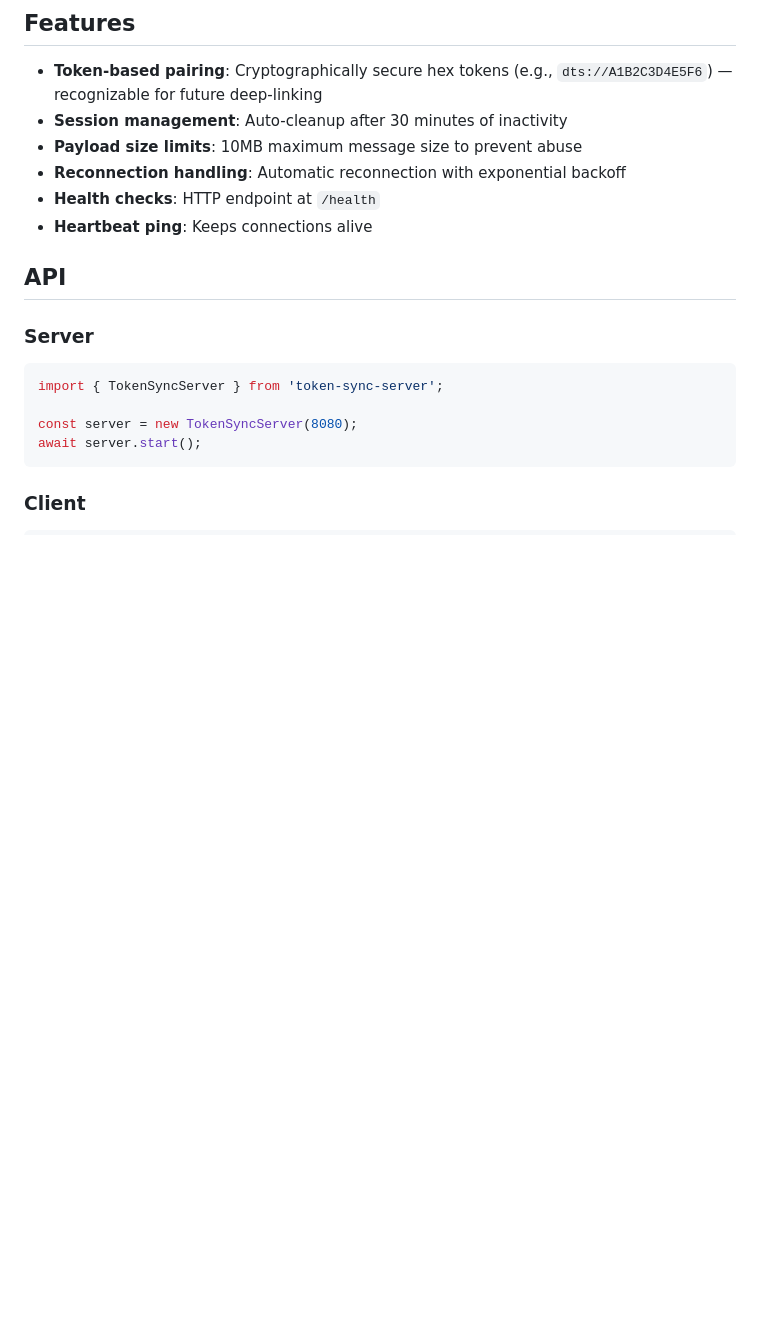
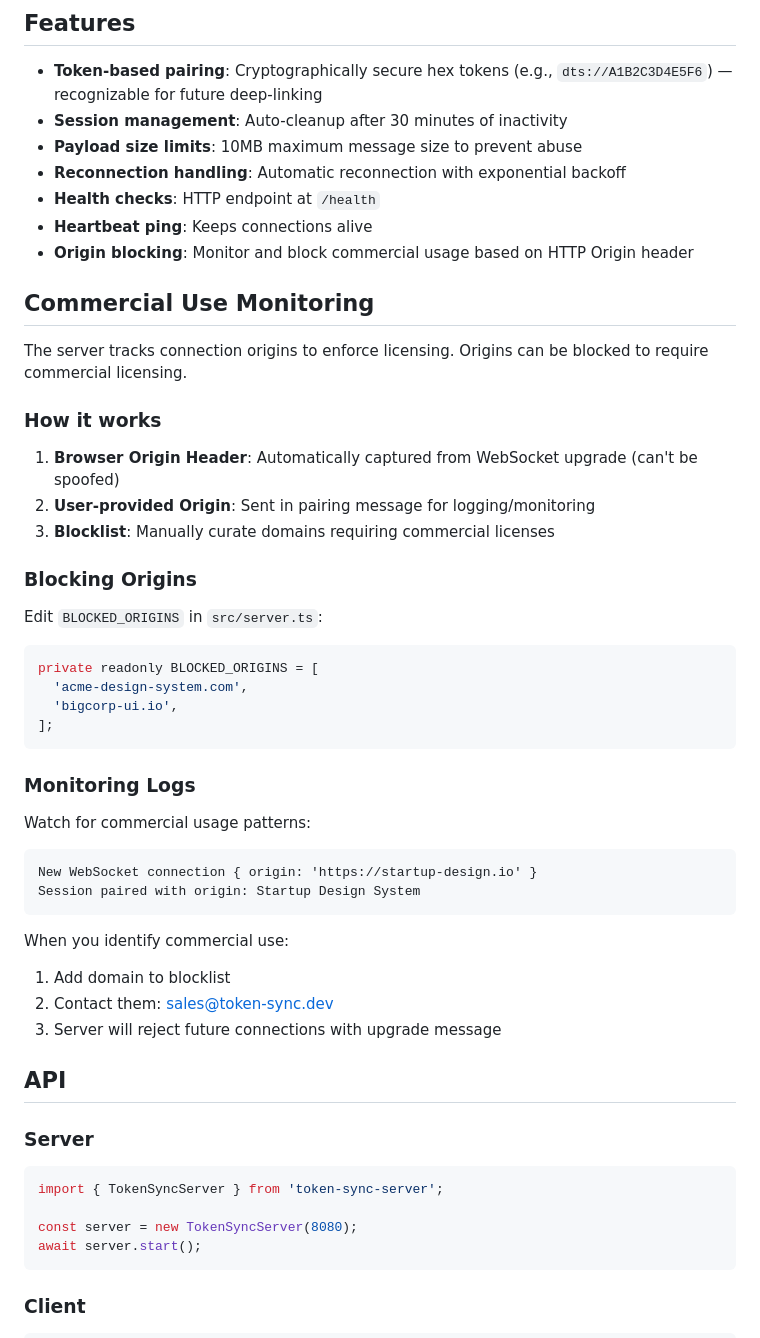
Before and after one commit to meodai/token-beam, a Markdown page: packages/sync-server/README.md, the part around one of its changes. Rendered like a GitHub page; blank space fills up the shorter version.

````diff
--- a/packages/sync-server/README.md
+++ b/packages/sync-server/README.md
@@ -106,6 +106,42 @@ await client.connect();
 - **Reconnection handling**: Automatic reconnection with exponential backoff
 - **Health checks**: HTTP endpoint at `/health`
 - **Heartbeat ping**: Keeps connections alive
+- **Origin blocking**: Monitor and block commercial usage based on HTTP Origin header
+
+## Commercial Use Monitoring
+
+The server tracks connection origins to enforce licensing. Origins can be blocked to require commercial licensing.
+
+### How it works
+
+1. **Browser Origin Header**: Automatically captured from WebSocket upgrade (can't be spoofed)
+2. **User-provided Origin**: Sent in pairing message for logging/monitoring
+3. **Blocklist**: Manually curate domains requiring commercial licenses
+
+### Blocking Origins
+
+Edit `BLOCKED_ORIGINS` in `src/server.ts`:
+
+```typescript
+private readonly BLOCKED_ORIGINS = [
+  'acme-design-system.com',
+  'bigcorp-ui.io',
+];
+```
+
+### Monitoring Logs
+
+Watch for commercial usage patterns:
+
+```
+New WebSocket connection { origin: 'https://startup-design.io' }
+Session paired with origin: Startup Design System
+```
+
+When you identify commercial use:
+1. Add domain to blocklist
+2. Contact them: sales@token-sync.dev
+3. Server will reject future connections with upgrade message
 
 ## API
 
````
Also changed, not shown: other parts of packages/sync-server/README.md (+38 -2 lines), README.md (+10 -0 lines).
